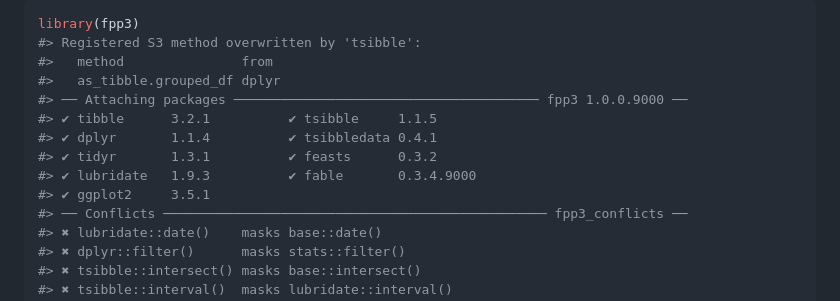
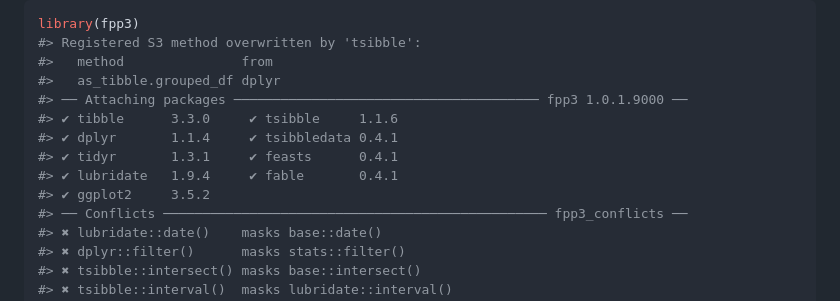
Before and after one commit to robjhyndman/fpp3, a Markdown page: README.md, the part around the change. GitHub-like rendering.

Commit message:
Rebuilt readme

```diff
--- a/README.md
+++ b/README.md
@@ -66,12 +66,12 @@ library(fpp3)
 #> Registered S3 method overwritten by 'tsibble':
 #>   method               from
 #>   as_tibble.grouped_df dplyr
-#> ── Attaching packages ─────────────────────────────────────── fpp3 1.0.0.9000 ──
-#> ✔ tibble      3.2.1          ✔ tsibble     1.1.5
-#> ✔ dplyr       1.1.4          ✔ tsibbledata 0.4.1
-#> ✔ tidyr       1.3.1          ✔ feasts      0.3.2
-#> ✔ lubridate   1.9.3          ✔ fable       0.3.4.9000
-#> ✔ ggplot2     3.5.1
+#> ── Attaching packages ─────────────────────────────────────── fpp3 1.0.1.9000 ──
+#> ✔ tibble      3.3.0     ✔ tsibble     1.1.6
+#> ✔ dplyr       1.1.4     ✔ tsibbledata 0.4.1
+#> ✔ tidyr       1.3.1     ✔ feasts      0.4.1
+#> ✔ lubridate   1.9.4     ✔ fable       0.4.1
+#> ✔ ggplot2     3.5.2
 #> ── Conflicts ───────────────────────────────────────────────── fpp3_conflicts ──
 #> ✖ lubridate::date()    masks base::date()
 #> ✖ dplyr::filter()      masks stats::filter()
```
